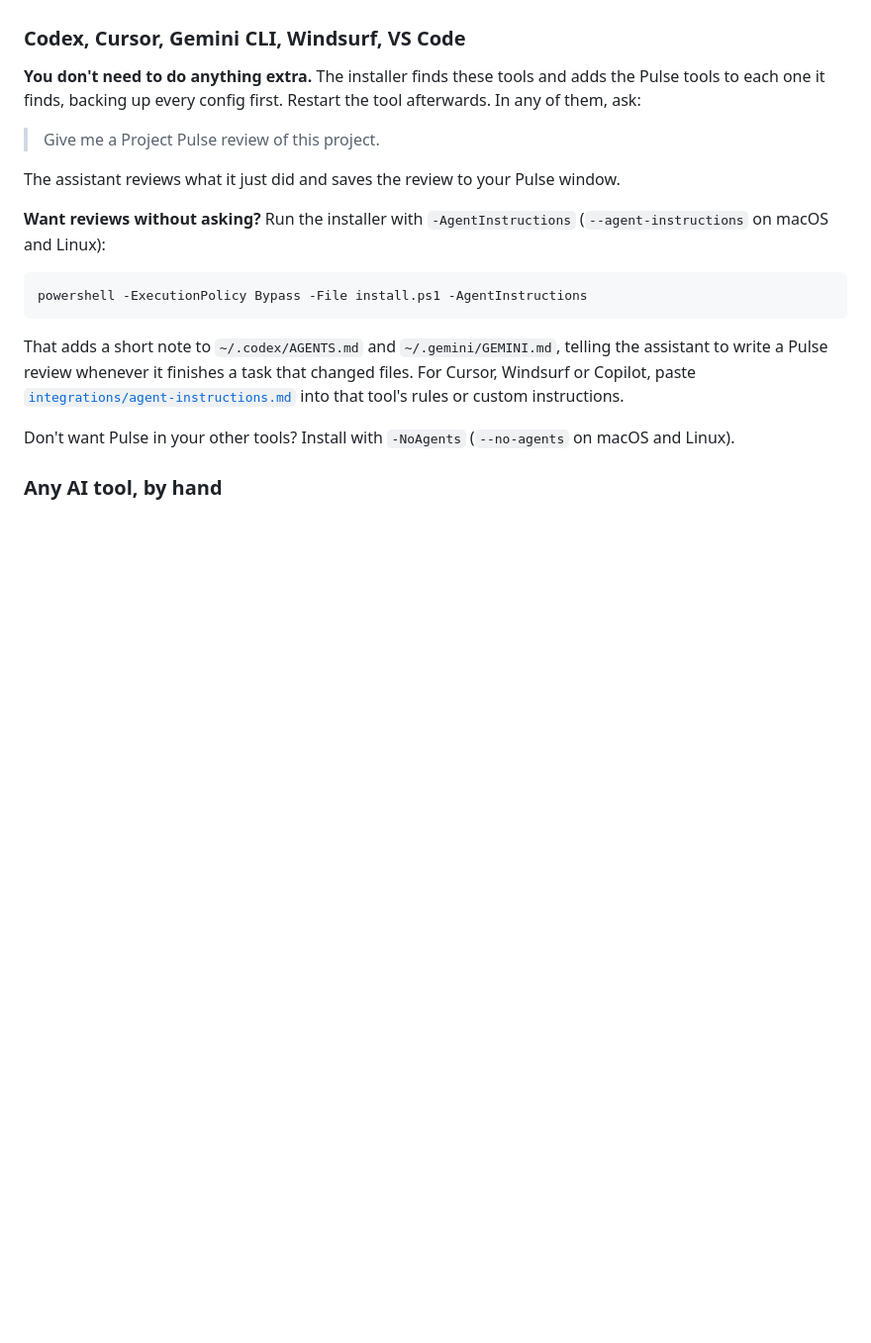
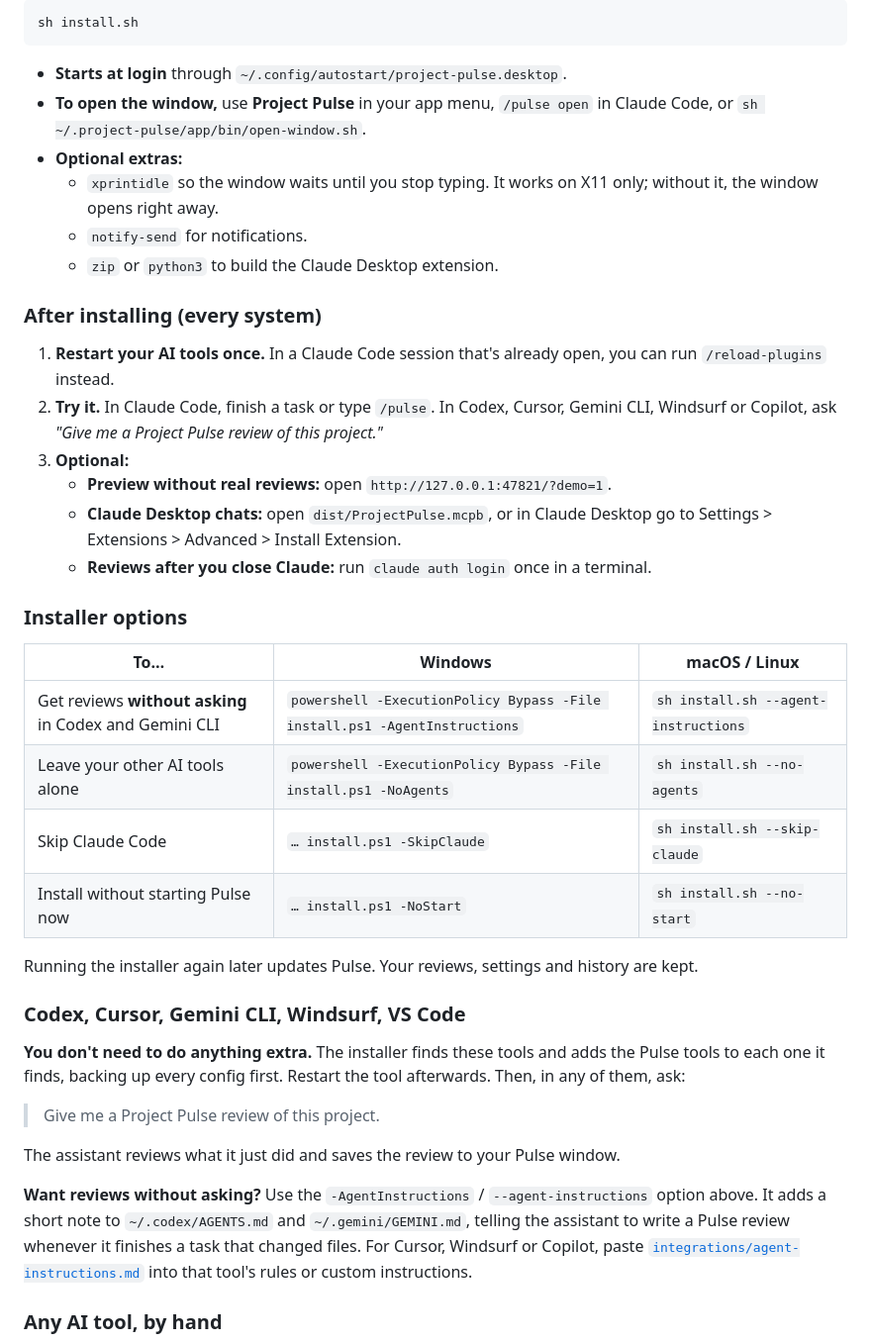
Before and after one commit to Leromem/project-pulse, a Markdown page: README.md, the part around one of its changes. Shown at 99% size. GitHub-like rendering; blank space fills up the shorter version.

````diff
--- a/README.md
+++ b/README.md
@@ -145,21 +162,43 @@ Options: `--agent-instructions`, `--no-agents`, `--skip-claude`, `--no-start`.
+```bash
+sh install.sh
+```
+
+- **Starts at login** through `~/.config/autostart/project-pulse.desktop`.
+- **To open the window,** use **Project Pulse** in your app menu, `/pulse open` in Claude Code, or `sh ~/.project-pulse/app/bin/open-window.sh`.
+- **Optional extras:**
+  - `xprintidle` so the window waits until you stop typing. It works on X11 only; without it, the window opens right away.
+  - `notify-send` for notifications.
+  - `zip` or `python3` to build the Claude Desktop extension.
+
+### After installing (every system)
+
+1. **Restart your AI tools once.** In a Claude Code session that's already open, you can run `/reload-plugins` instead.
+2. **Try it.** In Claude Code, finish a task or type `/pulse`. In Codex, Cursor, Gemini CLI, Windsurf or Copilot, ask *"Give me a Project Pulse review of this project."*
+3. **Optional:**
+   - **Preview without real reviews:** open `http://127.0.0.1:47821/?demo=1`.
+   - **Claude Desktop chats:** open `dist/ProjectPulse.mcpb`, or in Claude Desktop go to Settings > Extensions > Advanced > Install Extension.
+   - **Reviews after you close Claude:** run `claude auth login` once in a terminal.
+
+### Installer options
+
+| To… | Windows | macOS / Linux |
+| --- | --- | --- |
+| Get reviews **without asking** in Codex and Gemini CLI | `powershell -ExecutionPolicy Bypass -File install.ps1 -AgentInstructions` | `sh install.sh --agent-instructions` |
+| Leave your other AI tools alone | `powershell -ExecutionPolicy Bypass -File install.ps1 -NoAgents` | `sh install.sh --no-agents` |
+| Skip Claude Code | `… install.ps1 -SkipClaude` | `sh install.sh --skip-claude` |
+| Install without starting Pulse now | `… install.ps1 -NoStart` | `sh install.sh --no-start` |
+
+Running the installer again later updates Pulse. Your reviews, settings and history are kept.
 
 ### Codex, Cursor, Gemini CLI, Windsurf, VS Code
 
-**You don't need to do anything extra.** The installer finds these tools and adds the Pulse tools to each one it finds, backing up every config first. Restart the tool afterwards. In any of them, ask:
+**You don't need to do anything extra.** The installer finds these tools and adds the Pulse tools to each one it finds, backing up every config first. Restart the tool afterwards. Then, in any of them, ask:
 
 > Give me a Project Pulse review of this project.
 
 The assistant reviews what it just did and saves the review to your Pulse window.
 
-**Want reviews without asking?** Run the installer with `-AgentInstructions` (`--agent-instructions` on macOS and Linux):
-
-```bash
-powershell -ExecutionPolicy Bypass -File install.ps1 -AgentInstructions
-```
-
-That adds a short note to `~/.codex/AGENTS.md` and `~/.gemini/GEMINI.md`, telling the assistant to write a Pulse review whenever it finishes a task that changed files. For Cursor, Windsurf or Copilot, paste [`integrations/agent-instructions.md`](integrations/agent-instructions.md) into that tool's rules or custom instructions.
-
-Don't want Pulse in your other tools? Install with `-NoAgents` (`--no-agents` on macOS and Linux).
+**Want reviews without asking?** Use the `-AgentInstructions` / `--agent-instructions` option above. It adds a short note to `~/.codex/AGENTS.md` and `~/.gemini/GEMINI.md`, telling the assistant to write a Pulse review whenever it finishes a task that changed files. For Cursor, Windsurf or Copilot, paste [`integrations/agent-instructions.md`](integrations/agent-instructions.md) into that tool's rules or custom instructions.
 
 ### Any AI tool, by hand
 
````
Also changed, not shown: other parts of README.md (+51 -31 lines).
